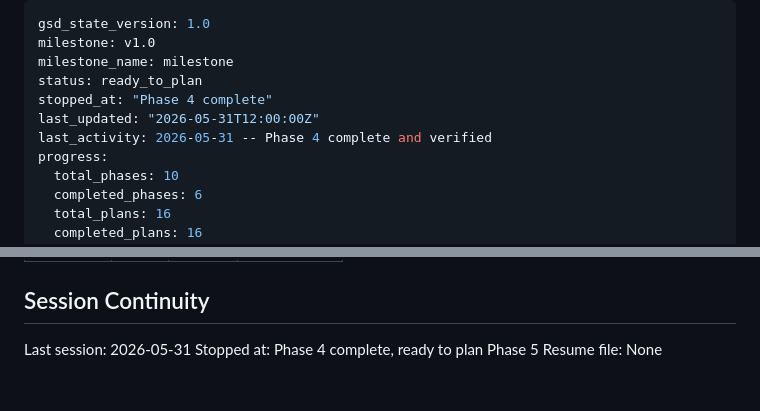
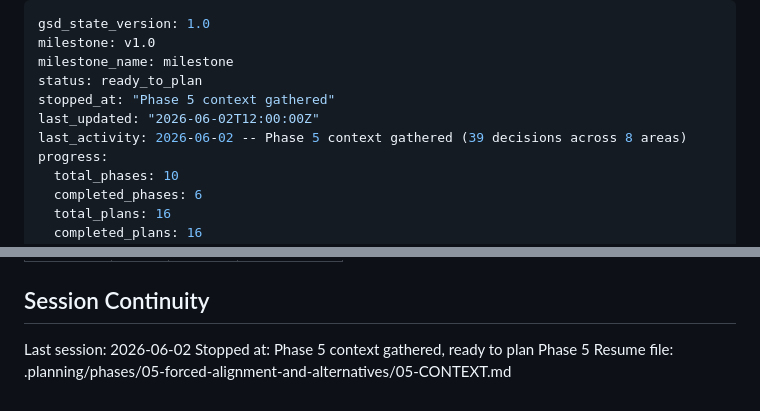
Before and after one commit to oroszgy/biblia-vox, a Markdown page: .planning/STATE.md, 2 parts joined by grey strips. GitHub-like rendering.

Commit message:
docs(state): record phase 5 context session

```diff
--- a/.planning/STATE.md
+++ b/.planning/STATE.md
@@ -3,9 +3,9 @@ gsd_state_version: 1.0
 milestone: v1.0
 milestone_name: milestone
 status: ready_to_plan
-stopped_at: "Phase 4 complete"
-last_updated: "2026-05-31T12:00:00Z"
-last_activity: 2026-05-31 -- Phase 4 complete and verified
+stopped_at: "Phase 5 context gathered"
+last_updated: "2026-06-02T12:00:00Z"
+last_activity: 2026-06-02 -- Phase 5 context gathered (39 decisions across 8 areas)
 progress:
   total_phases: 10
   completed_phases: 6
@@ -134,6 +134,6 @@ Items acknowledged and carried forward from previous milestone close:
 
 ## Session Continuity
 
-Last session: 2026-05-31
-Stopped at: Phase 4 complete, ready to plan Phase 5
-Resume file: None
+Last session: 2026-06-02
+Stopped at: Phase 5 context gathered, ready to plan Phase 5
+Resume file: .planning/phases/05-forced-alignment-and-alternatives/05-CONTEXT.md
```
